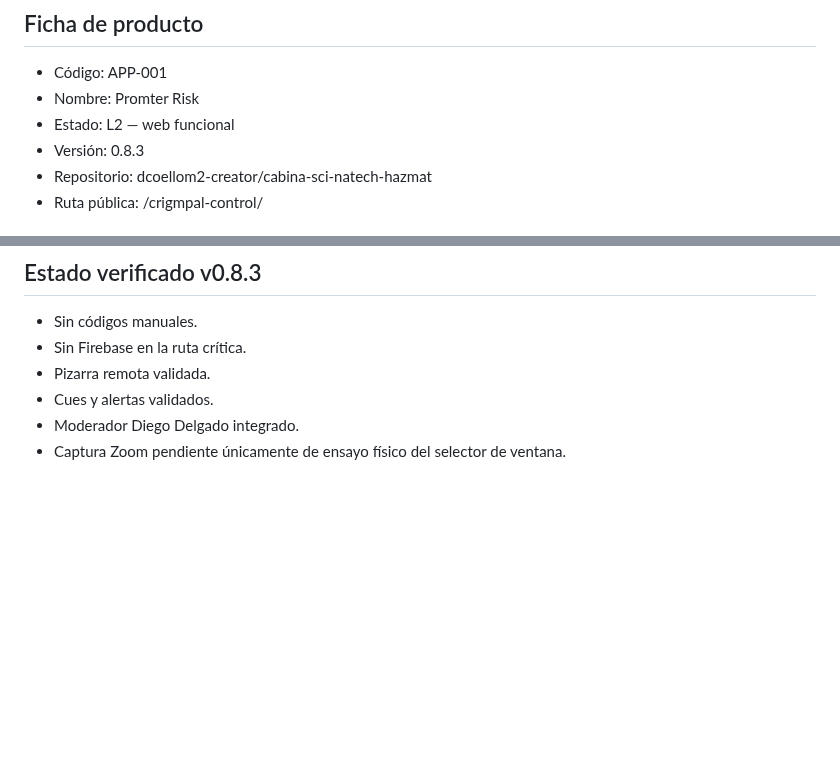
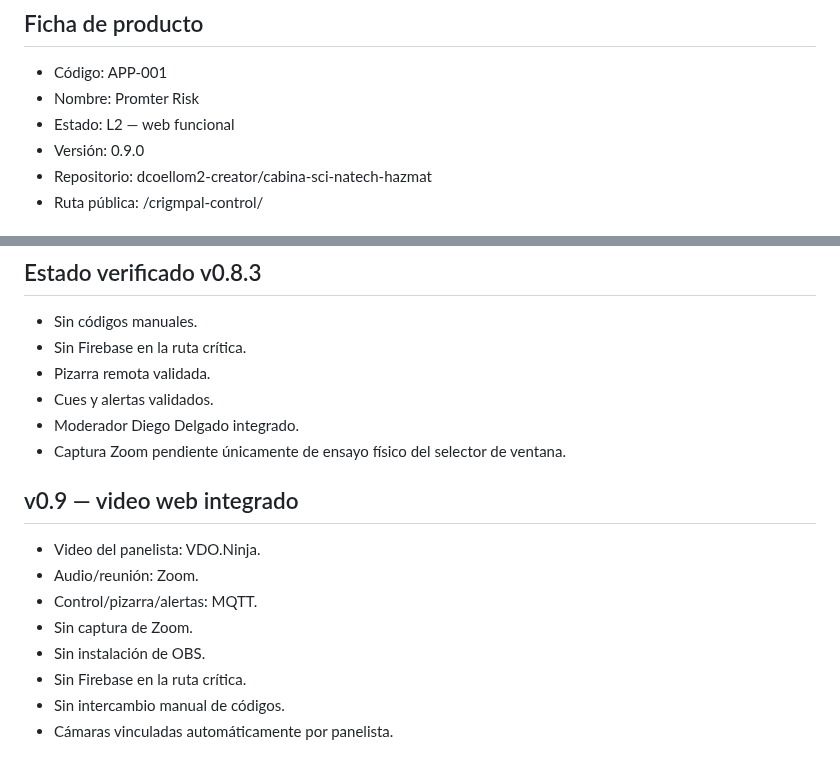
Before and after one commit to dcoellom2-creator/cabina-sci-natech-hazmat, a Markdown page: crigmpal-control/APP-001_PROMTER-RISK.md, 2 parts joined by grey strips. GitHub-like rendering; blank space fills up the shorter version.

Commit message:
Actualizar APP-001 a Promter Risk v0.9

```diff
--- a/crigmpal-control/APP-001_PROMTER-RISK.md
+++ b/crigmpal-control/APP-001_PROMTER-RISK.md
@@ -4,7 +4,7 @@
 - Código: APP-001
 - Nombre: Promter Risk
 - Estado: L2 — web funcional
-- Versión: 0.8.3
+- Versión: 0.9.0
 - Repositorio: dcoellom2-creator/cabina-sci-natech-hazmat
 - Ruta pública: /crigmpal-control/
 
@@ -130,3 +130,14 @@ Arquitectura final para el conversatorio:
 - Cues y alertas validados.
 - Moderador Diego Delgado integrado.
 - Captura Zoom pendiente únicamente de ensayo físico del selector de ventana.
+
+
+## v0.9 — video web integrado
+- Video del panelista: VDO.Ninja.
+- Audio/reunión: Zoom.
+- Control/pizarra/alertas: MQTT.
+- Sin captura de Zoom.
+- Sin instalación de OBS.
+- Sin Firebase en la ruta crítica.
+- Sin intercambio manual de códigos.
+- Cámaras vinculadas automáticamente por panelista.
```
